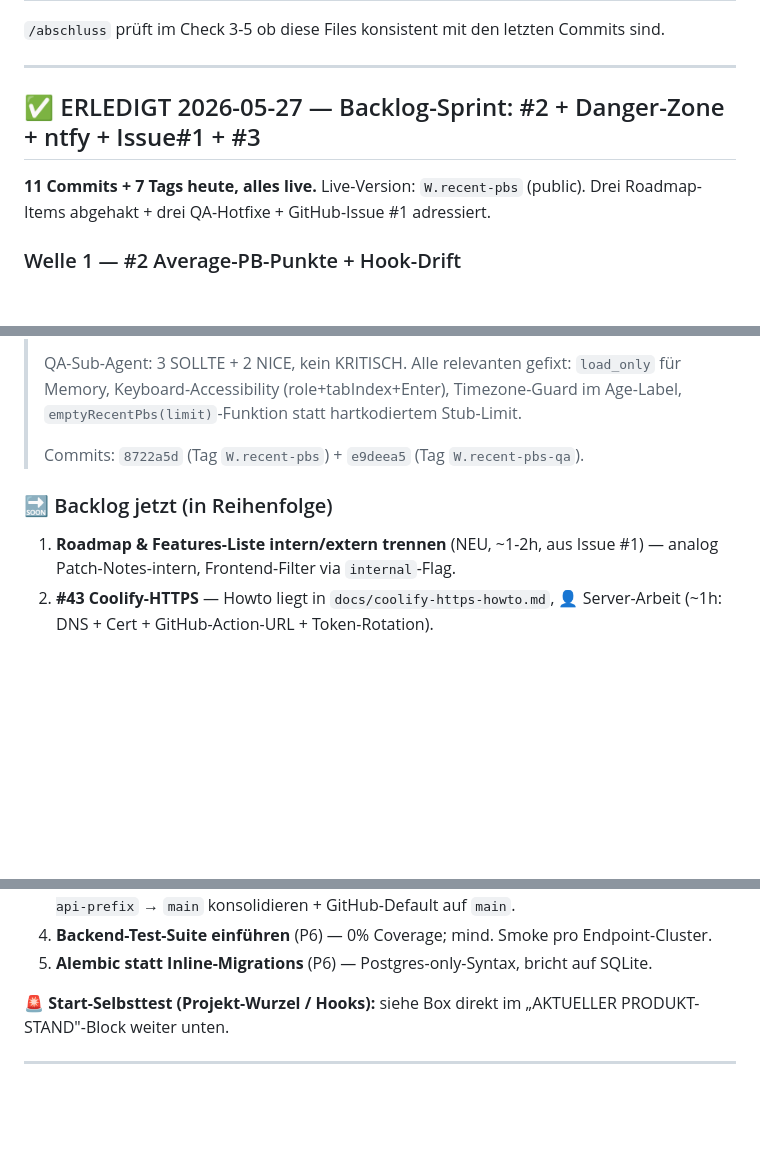
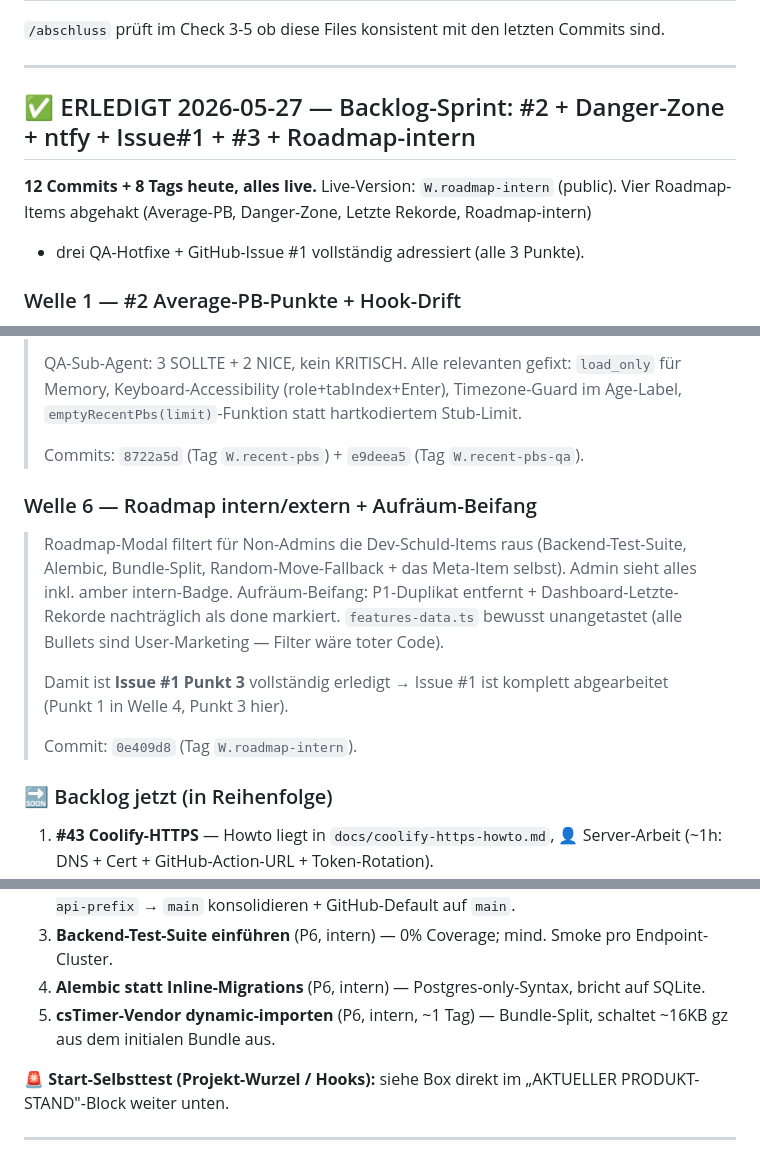
Before and after one commit to fischehaus/cubetracker, a Markdown page: NEXT_SESSION.md, 3 parts joined by grey strips. Rendered like a GitHub page; blank space fills up the shorter version.

Commit message:
docs(session): Tagesbilanz 2026-05-27 — Welle 6 (Roadmap intern/extern)
Erweitert den Tagesbilanz-Block um Welle 6 (W.roadmap-intern) +
zieht die Header-Zahlen nach (12 Commits, 8 Tags, Live-Version
W.roadmap-intern). Backlog: Roadmap-Item raus, Phase 6 + #43
Coolify-HTTPS bleibt oben.

Co-Authored-By: Claude Opus 4.7 (1M context) <noreply@anthropic.com>

```diff
--- a/NEXT_SESSION.md
+++ b/NEXT_SESSION.md
@@ -24,10 +24,11 @@ Commits sind.
 
 ---
 
-## ✅ ERLEDIGT 2026-05-27 — Backlog-Sprint: #2 + Danger-Zone + ntfy + Issue#1 + #3
+## ✅ ERLEDIGT 2026-05-27 — Backlog-Sprint: #2 + Danger-Zone + ntfy + Issue#1 + #3 + Roadmap-intern
 
-**11 Commits + 7 Tags heute, alles live.** Live-Version: `W.recent-pbs` (public).
-Drei Roadmap-Items abgehakt + drei QA-Hotfixe + GitHub-Issue #1 adressiert.
+**12 Commits + 8 Tags heute, alles live.** Live-Version: `W.roadmap-intern` (public).
+Vier Roadmap-Items abgehakt (Average-PB, Danger-Zone, Letzte Rekorde, Roadmap-intern)
++ drei QA-Hotfixe + GitHub-Issue #1 vollständig adressiert (alle 3 Punkte).
 
 ### Welle 1 — #2 Average-PB-Punkte + Hook-Drift
 
@@ -90,9 +91,21 @@ Drei Roadmap-Items abgehakt + drei QA-Hotfixe + GitHub-Issue #1 adressiert.
 >
 > Commits: `8722a5d` (Tag `W.recent-pbs`) + `e9deea5` (Tag `W.recent-pbs-qa`).
 
+### Welle 6 — Roadmap intern/extern + Aufräum-Beifang
+
+> Roadmap-Modal filtert für Non-Admins die Dev-Schuld-Items raus
+> (Backend-Test-Suite, Alembic, Bundle-Split, Random-Move-Fallback +
+> das Meta-Item selbst). Admin sieht alles inkl. amber intern-Badge.
+> Aufräum-Beifang: P1-Duplikat entfernt + Dashboard-Letzte-Rekorde
+> nachträglich als done markiert. `features-data.ts` bewusst unangetastet
+> (alle Bullets sind User-Marketing — Filter wäre toter Code).
+>
+> Damit ist **Issue #1 Punkt 3** vollständig erledigt → Issue #1 ist
+> komplett abgearbeitet (Punkt 1 in Welle 4, Punkt 3 hier).
+>
+> Commit: `0e409d8` (Tag `W.roadmap-intern`).
+
 ### 🔜 Backlog jetzt (in Reihenfolge)
 
-1. **Roadmap & Features-Liste intern/extern trennen** (NEU, ~1-2h, aus Issue #1)
-   — analog Patch-Notes-intern, Frontend-Filter via `internal`-Flag.
-2. **#43 Coolify-HTTPS** — Howto liegt in `docs/coolify-https-howto.md`,
+1. **#43 Coolify-HTTPS** — Howto liegt in `docs/coolify-https-howto.md`,
    👤 Server-Arbeit (~1h: DNS + Cert + GitHub-Action-URL + Token-Rotation).
@@ -100,9 +113,11 @@ Drei Roadmap-Items abgehakt + drei QA-Hotfixe + GitHub-Issue #1 adressiert.
    abbauen + `feature/W-api-prefix` → `main` konsolidieren + GitHub-Default
    auf `main`.
-4. **Backend-Test-Suite einführen** (P6) — 0% Coverage; mind. Smoke pro
+3. **Backend-Test-Suite einführen** (P6, intern) — 0% Coverage; mind. Smoke pro
    Endpoint-Cluster.
-5. **Alembic statt Inline-Migrations** (P6) — Postgres-only-Syntax,
+4. **Alembic statt Inline-Migrations** (P6, intern) — Postgres-only-Syntax,
    bricht auf SQLite.
+5. **csTimer-Vendor dynamic-importen** (P6, intern, ~1 Tag) — Bundle-Split,
+   schaltet ~16KB gz aus dem initialen Bundle aus.
 
 **🚨 Start-Selbsttest (Projekt-Wurzel / Hooks):** siehe Box direkt im
 „AKTUELLER PRODUKT-STAND"-Block weiter unten.
```
Also changed, not shown: other parts of NEXT_SESSION.md (+1 -1 lines).
